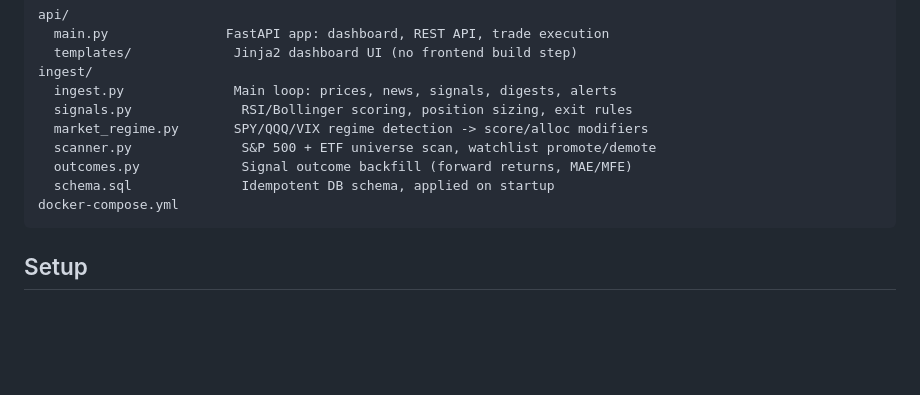
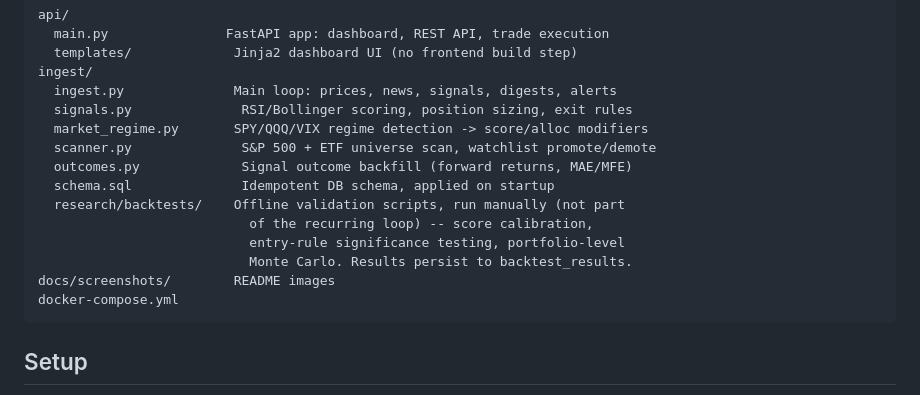
Before and after one commit to smaniktahla/homelab-trader, a Markdown page: README.md, the part around the change printed below. GitHub-like rendering; blank space fills up the shorter version.

````diff
--- a/README.md
+++ b/README.md
@@ -40,6 +64,11 @@ ingest/
   scanner.py              S&P 500 + ETF universe scan, watchlist promote/demote
   outcomes.py             Signal outcome backfill (forward returns, MAE/MFE)
   schema.sql              Idempotent DB schema, applied on startup
+  research/backtests/    Offline validation scripts, run manually (not part
+                           of the recurring loop) -- score calibration,
+                           entry-rule significance testing, portfolio-level
+                           Monte Carlo. Results persist to backtest_results.
+docs/screenshots/        README images
 docker-compose.yml
 ```
 
````
Also changed, not shown: other parts of README.md (+25 -1 lines), docs/screenshots/dashboard.png (added), docs/screenshots/global-markets.png (added), docs/screenshots/symbol.png (added), docs/screenshots/trade-history.png (added).
